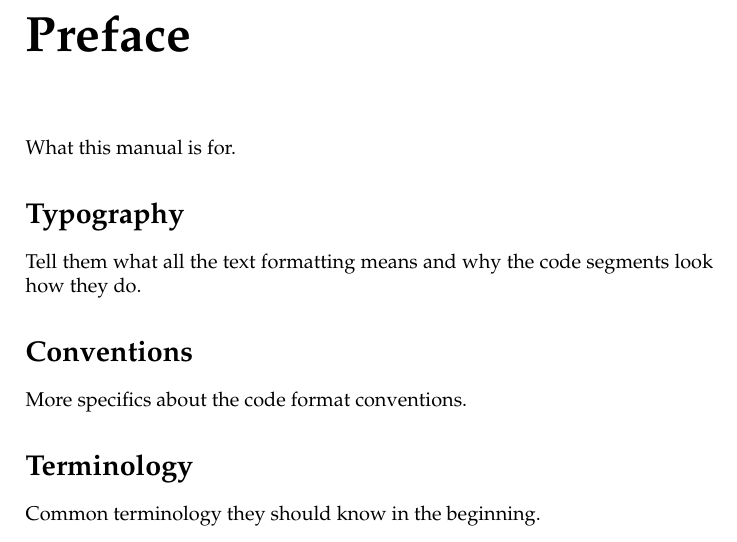
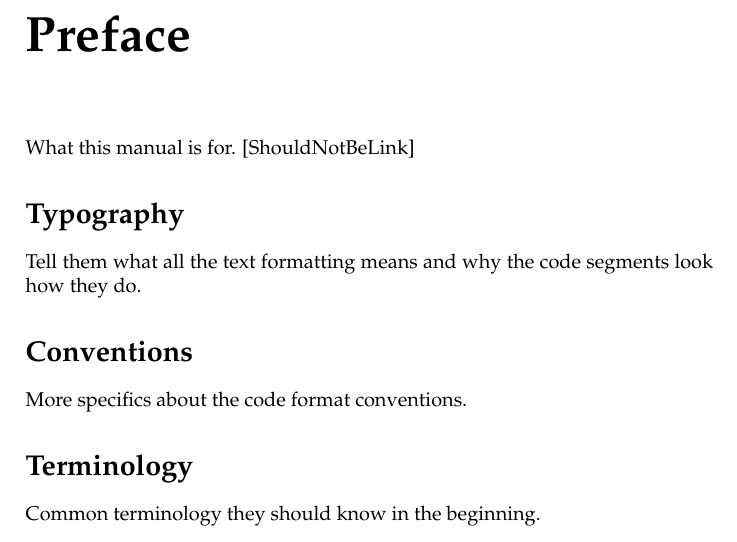
Before and after one commit to mongrel2/mongrel2, a LaTeX book (docs/manual/book.tex, which reads docs/manual/preface.tex): part of page 2 of 26, cut so that both start at the same text. Compiled offline with pdfLaTeX.

Commit message:
Testing out using html escapes to prevent wiki linking bug.

```diff
--- a/docs/manual/preface.tex
+++ b/docs/manual/preface.tex
@@ -1,6 +1,6 @@
 \chapter*{Preface}
 
-What this manual is for.
+What this manual is for.  [ShouldNotBeLink]
 
 \section*{Typography}
 
```
Also changed, not shown: docs/manual/Makefile, 2 other files.
